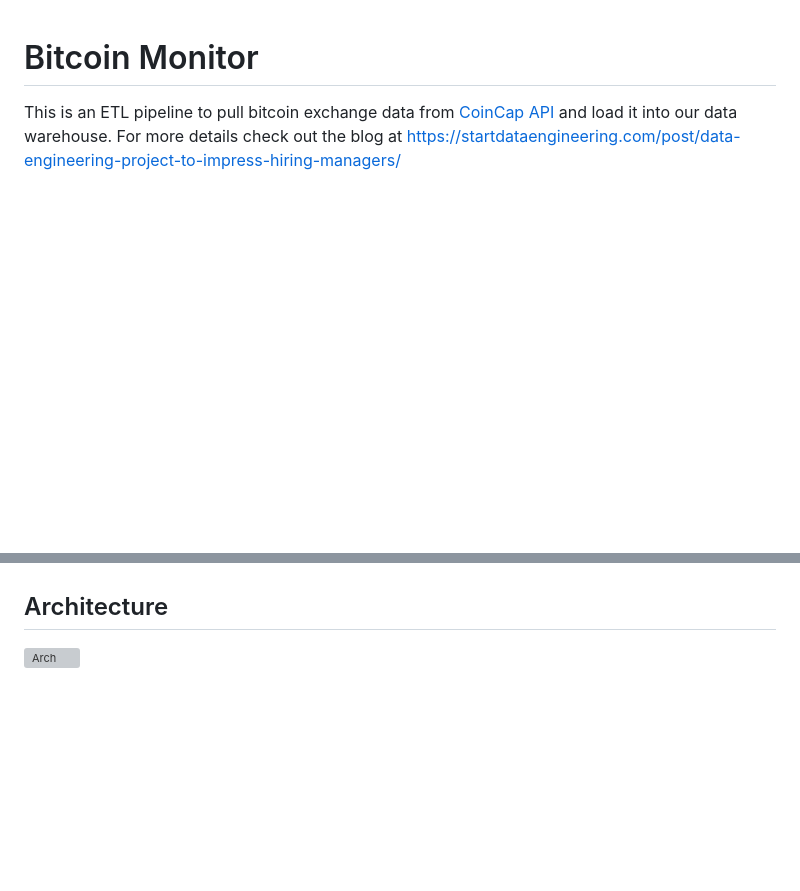
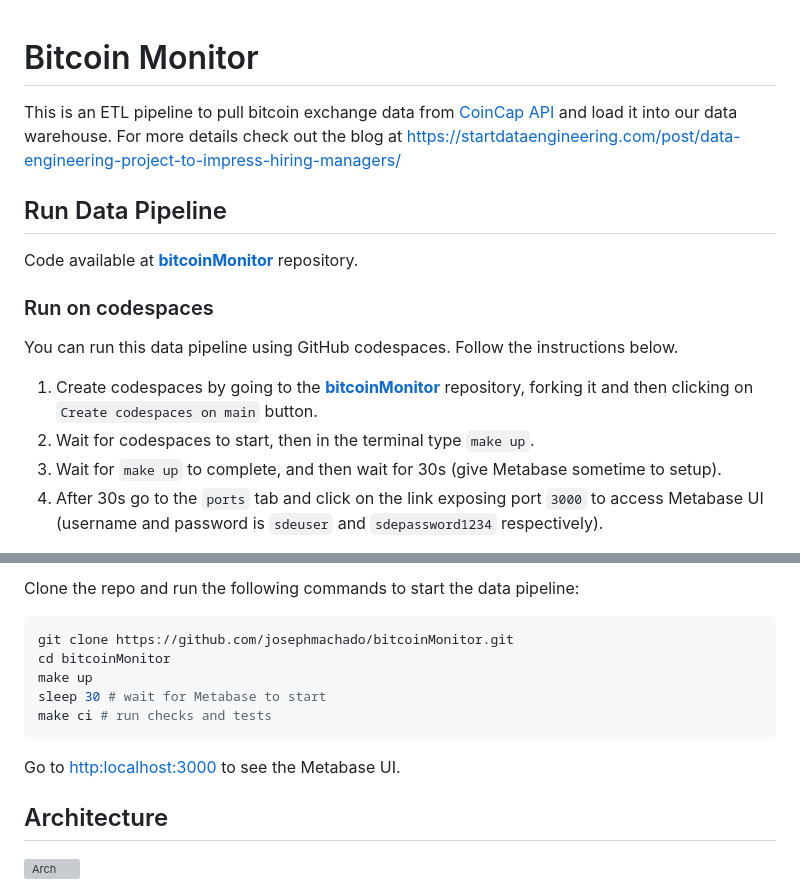
Before and after one commit to raghunandan-r/DOGECoinMonitor, a Markdown page: README.md, 2 parts joined by grey strips. Drawn GitHub-style; blank space fills up the shorter version; grey boxes are pictures that could not be loaded.

Commit message:
2024-06-17-13-31-45 - codespace-run

````diff
--- a/README.md
+++ b/README.md
@@ -1,3 +1,17 @@
 # Bitcoin Monitor
 
 This is an ETL pipeline to pull bitcoin exchange data from [CoinCap API](https://docs.coincap.io/) and load it into our data warehouse. For more details check out the blog at https://startdataengineering.com/post/data-engineering-project-to-impress-hiring-managers/
+
+## Run Data Pipeline
+
+Code available at **[bitcoinMonitor](https://github.com/josephmachado/bitcoinMonitor/tree/main)** repository.
+
+### Run on codespaces
+
+You can run this data pipeline using GitHub codespaces. Follow the instructions below.
+
+1. Create codespaces by going to the **[bitcoinMonitor](https://github.com/josephmachado/bitcoinMonitor/tree/main)** repository, forking it and then clicking on `Create codespaces on main` button.
+2. Wait for codespaces to start, then in the terminal type `make up`.
+3. Wait for `make up` to complete, and then wait for 30s (give Metabase sometime to setup).
+4. After 30s go to the `ports` tab and click on the link exposing port `3000` to access Metabase UI (username and password is `sdeuser` and `sdepassword1234` respectively).
+
@@ -4,3 +32,14 @@ This is an ETL pipeline to pull bitcoin exchange data from [CoinCap API](https:/
+Clone the repo and run the following commands to start the data pipeline:
+
+```bash
+git clone https://github.com/josephmachado/bitcoinMonitor.git
+cd bitcoinMonitor
+make up
+sleep 30 # wait for Metabase to start
+make ci # run checks and tests
+```
+Go to [http:localhost:3000](http:localhost:3000) to see the Metabase UI.
+
 
 ## Architecture
 
````
Also changed, not shown: other parts of README.md (+14 -0 lines).
